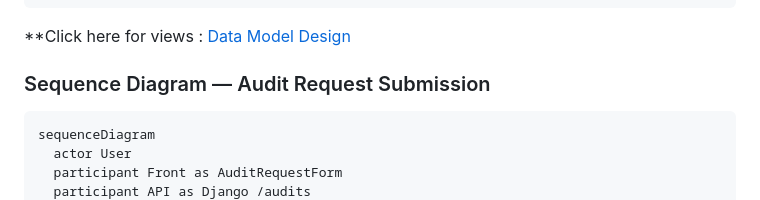
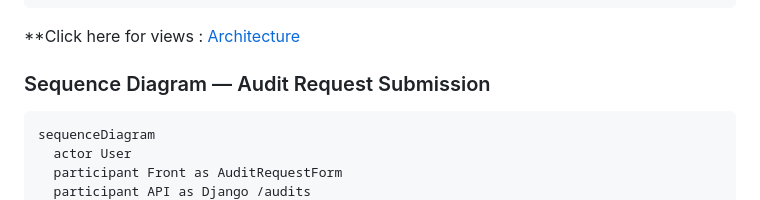
Before and after one commit to Tommy-JOUHANS/portfolio, a Markdown page: Stages/Stage-4/README.md, the part around the change. Rendered like a GitHub page.

````diff
--- a/Stages/Stage-4/README.md
+++ b/Stages/Stage-4/README.md
@@ -62,7 +62,7 @@
    │  (7 tables)     │         │   (Celery queue) │
    └─────────────────┘         └──────────────────┘
 ```
-**Click here for views : [Data Model Design](https://github.com/Tommy-JOUHANS/portfolio/blob/main/Stages/Stage-3/diagrammes/architecture.png)
+**Click here for views : [Architecture](https://github.com/Tommy-JOUHANS/portfolio/blob/main/Stages/Stage-3/diagrammes/architecture.png)
 
 ### Sequence Diagram — Audit Request Submission
 
````
